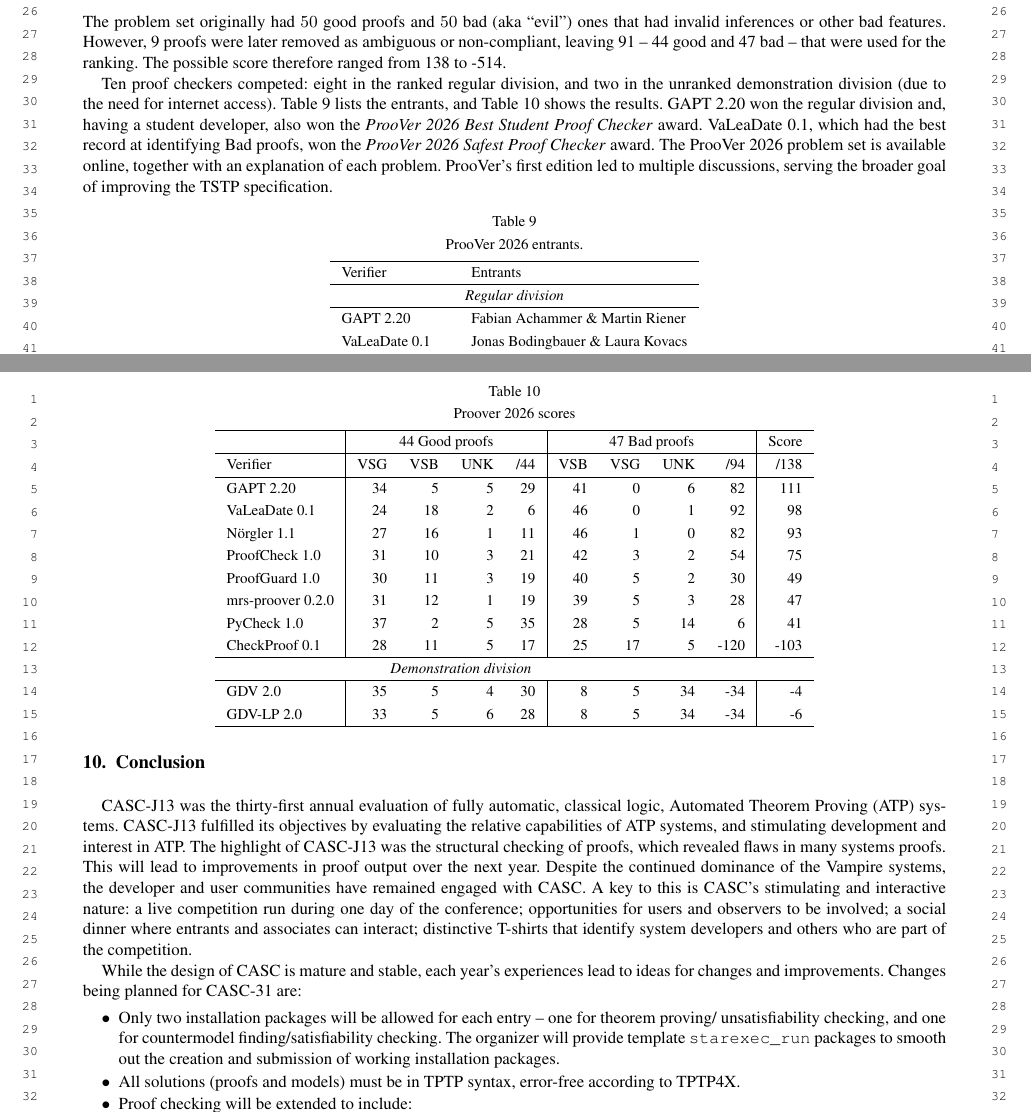
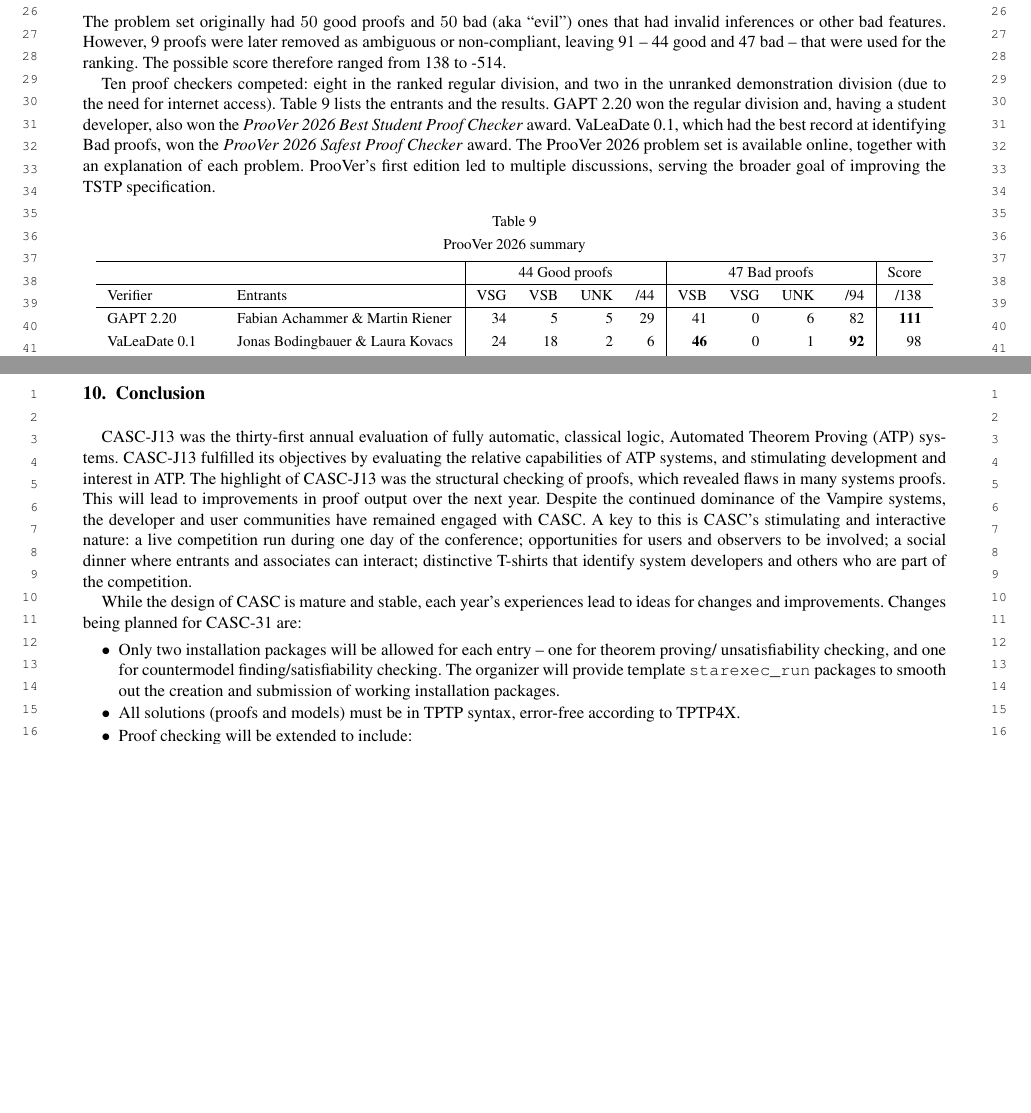
Before and after one commit to GeoffsPapers/CASC-J13-Report, a LaTeX document (CASC-J13.tex): two parts of pages 16 and 17 of 17, joined at a grey line, cut so that both start at the same text, the shorter picture padded with empty space. Compiled offline with LuaLaTeX; a missing font is replaced by an installed copy or a similar font; a LaTeX package or settings file that is missing is left out.

Commit message:
updated ProoVer

```diff
--- a/CASC-J13.tex
+++ b/CASC-J13.tex
@@ -2313,7 +2313,7 @@ The possible score therefore ranged from 138 to -514.
 
 Ten proof checkers competed: eight in the ranked regular division, and two in the unranked
 demonstration division (due to the need for internet access).
-Table~\ref{ProoVerSummary} lists the entrants, and Table~\ref{Results-Table} shows the results.
+Table~\ref{ProoVerSummary} lists the entrants and the results.
 GAPT~2.20 won the regular division and, having a student developer, also won the
 \emph{ProoVer 2026 Best Student Proof Checker} award.
 VaLeaDate~0.1, which had the best record at identifying Bad proofs, won the
@@ -2322,16 +2322,6 @@ The ProoVer 2026 problem set is available online, together with an explanation o
 ProoVer's first edition led to multiple discussions, serving the broader goal of improving the
 TSTP specification.
 
-\begin{table*}[tbh]
-\caption{ProoVer 2026 entrants.}
+\begin{table}[tbhp]
+\caption{ProoVer~2026 summary}
 \label{ProoVerSummary}
-\begin{tabular}{ll}
-\hline
-Verifier          & Entrants \\
-\hline
-\multicolumn{2}{c}{\textit{Regular division}} \\
-\hline
-GAPT~2.20         & Fabian Achammer \& Martin Riener          \\
-VaLeaDate~0.1     & Jonas Bodingbauer \& Laura Kovacs        \\
-N\"orgler~1.1     & Alexander Steen et al.                   \\
-ProofCheck~1.0    & Jeff Machado \& Larry Lesyna              \\
@@ -2348,25 +2328,15 @@ GDV-LP~2.0 & Fr\'ed\'eric Blanqui \& Geoff Sutcliffe \\
-\end{tabular}
-\end{table*}
-
-\begin{table}[tbhp]
-\caption{Proover 2026 scores}
-\label{Results-Table}
-\begin{tabular}{l|rrrr|rrrr|r}
-\hline
-                  &\multicolumn{4}{c|}{44 Good proofs}& \multicolumn{4}{c|}{47 Bad proofs} & Score \\
+\begin{tabular}{ll|rrrr|rrrr|r}
+\hline
+                  &
+    &\multicolumn{4}{c|}{44 Good proofs}& \multicolumn{4}{c|}{47 Bad proofs} & Score \\
  \hline
-Verifier          & VSG & VSB & UNK &   /44 & VSB & VSG & UNK & /94 & /138 \\
-\hline
-GAPT~2.20         &  34 &   5 &   5 &    29 &  41 &   0 &   6 &  82 &  111 \\
-VaLeaDate~0.1     &  24 &  18 &   2 &     6 &  46 &   0 &   1 &  92 &   98 \\
-N\"orgler~1.1     &  27 &  16 &   1 &    11 &  46 &   1 &   0 &  82 &   93 \\
-ProofCheck~1.0    &  31 &  10 &   3 &    21 &  42 &   3 &   2 &  54 &   75 \\
-ProofGuard~1.0    &  30 &  11 &   3 &    19 &  40 &   5 &   2 &  30 &   49 \\
-mrs-proover~0.2.0 &  31 &  12 &   1 &    19 &  39 &   5 &   3 &  28 &   47 \\
-PyCheck~1.0       &  37 &   2 &   5 &    35 &  28 &   5 &  14 &   6 &   41 \\
-CheckProof~0.1    &  28 &  11 &   5 &    17 &  25 &  17 &   5 &-120 & -103 \\
-\hline
-\multicolumn{8}{c}{\textit{Demonstration division}} \\
-\hline
-GDV~2.0           &  35 &   5 &   4 &    30 &   8 &   5 &  34 & -34 &   -4 \\
-GDV-LP~2.0        &  33 &   5 &   6 &    28 &   8 &   5 &  34 & -34 &   -6 \\
+Verifier          & Entrants
+    & VSG & VSB & UNK &   /44 & VSB & VSG & UNK & /94 & /138 \\
+\hline
+GAPT~2.20         & Fabian Achammer \& Martin Riener
+    &  34 &   5 &   5 &    29 &  41 &   0 &   6 &  82 &  \bb{111} \\
+VaLeaDate~0.1     & Jonas Bodingbauer \& Laura Kovacs
+    &  24 &  18 &   2 &     6 &  \bb{46} &   0 &   1 &  \bb{92} &   98 \\
+N\"orgler~1.1     & Alexander Steen et al.
+    &  27 &  16 &   1 &    11 &  \bb{46} &   1 &   0 &  82 &   93 \\
+ProofCheck~1.0    & Jeff Machado \& Larry Lesyna
```
Also changed, not shown: CASC-J13.tex (26 more changed lines).
